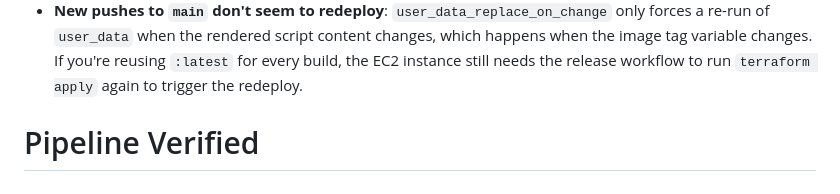
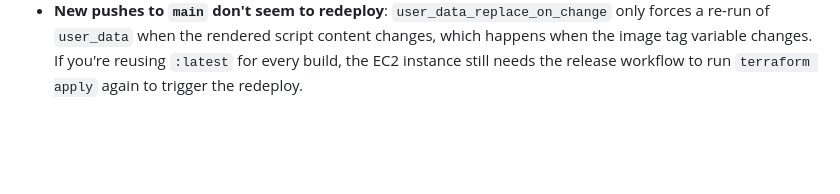
Before and after one commit to Oliphant714/Isaac-Oliphant-final, a Markdown page: README.md, the part around the change. GitHub-like rendering; blank space fills up the shorter version.

Commit message:
Revert "docs: verify automated PR and release pipeline"

```diff
--- a/README.md
+++ b/README.md
@@ -156,4 +156,3 @@ tag manually), trigger **Release** manually from the Actions tab
   changes, which happens when the image tag variable changes. If you're
   reusing `:latest` for every build, the EC2 instance still needs the
   release workflow to run `terraform apply` again to trigger the redeploy.
-# Pipeline Verified
```
